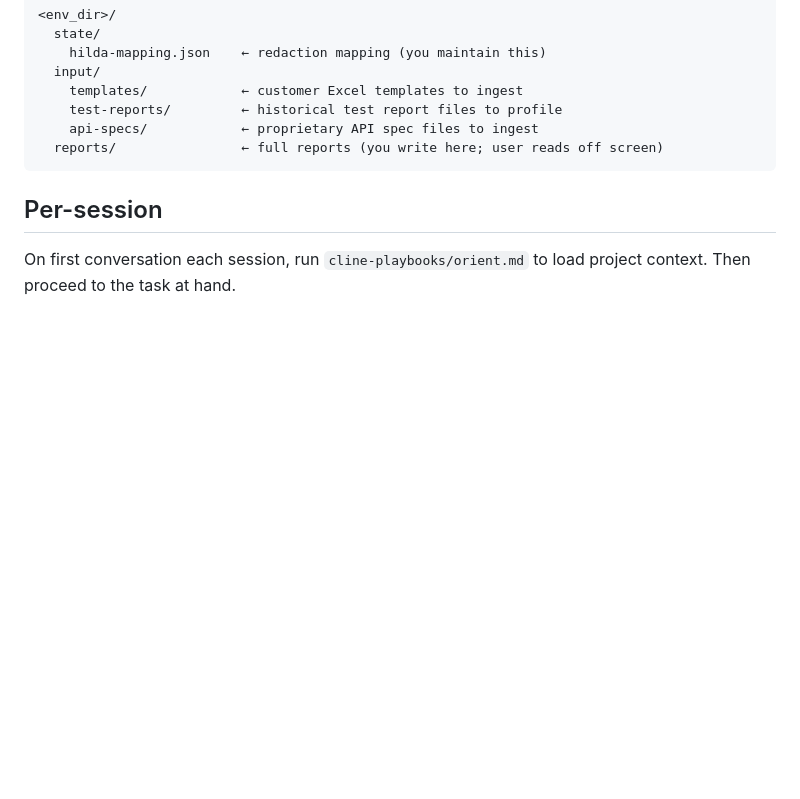
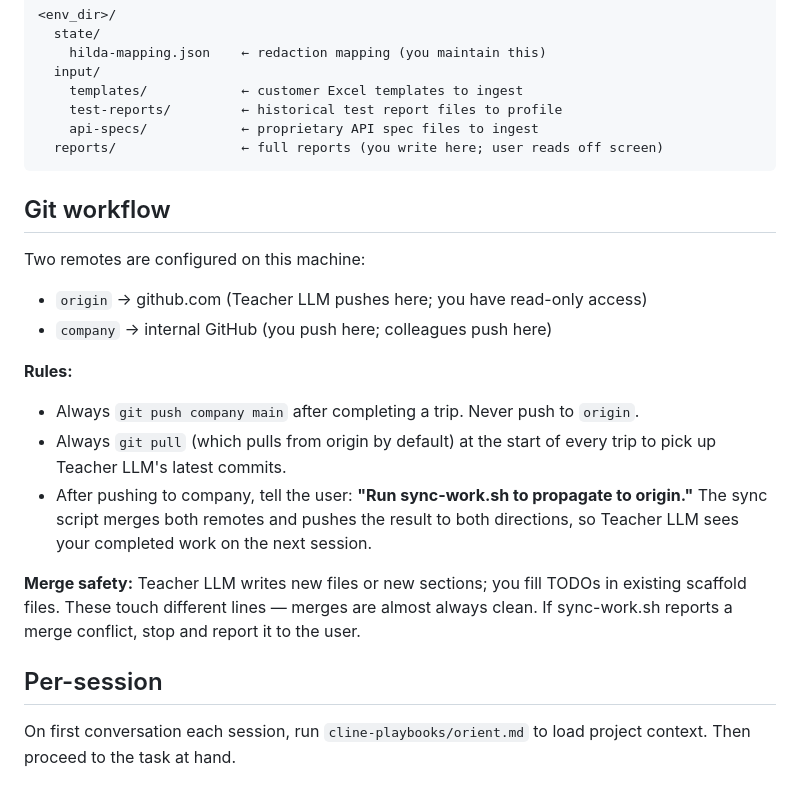
Before and after one commit to kurnoolion/hilda, a Markdown page: .clinerules/01-role.md, the part around the change. Drawn GitHub-style; blank space fills up the shorter version.

Commit message:
clinerules: document git workflow (company push + sync-work.sh loop)

````diff
--- a/.clinerules/01-role.md
+++ b/.clinerules/01-role.md
@@ -69,6 +69,24 @@ for side-effect-bearing modules.
   reports/                ← full reports (you write here; user reads off screen)
 ```
 
+## Git workflow
+
+Two remotes are configured on this machine:
+- `origin` → github.com (Teacher LLM pushes here; you have read-only access)
+- `company` → internal GitHub (you push here; colleagues push here)
+
+**Rules:**
+- Always `git push company main` after completing a trip. Never push to `origin`.
+- Always `git pull` (which pulls from origin by default) at the start of every trip
+  to pick up Teacher LLM's latest commits.
+- After pushing to company, tell the user: **"Run sync-work.sh to propagate to origin."**
+  The sync script merges both remotes and pushes the result to both directions,
+  so Teacher LLM sees your completed work on the next session.
+
+**Merge safety:** Teacher LLM writes new files or new sections; you fill TODOs in
+existing scaffold files. These touch different lines — merges are almost always clean.
+If sync-work.sh reports a merge conflict, stop and report it to the user.
+
 ## Per-session
 
 On first conversation each session, run `cline-playbooks/orient.md` to load project
````
